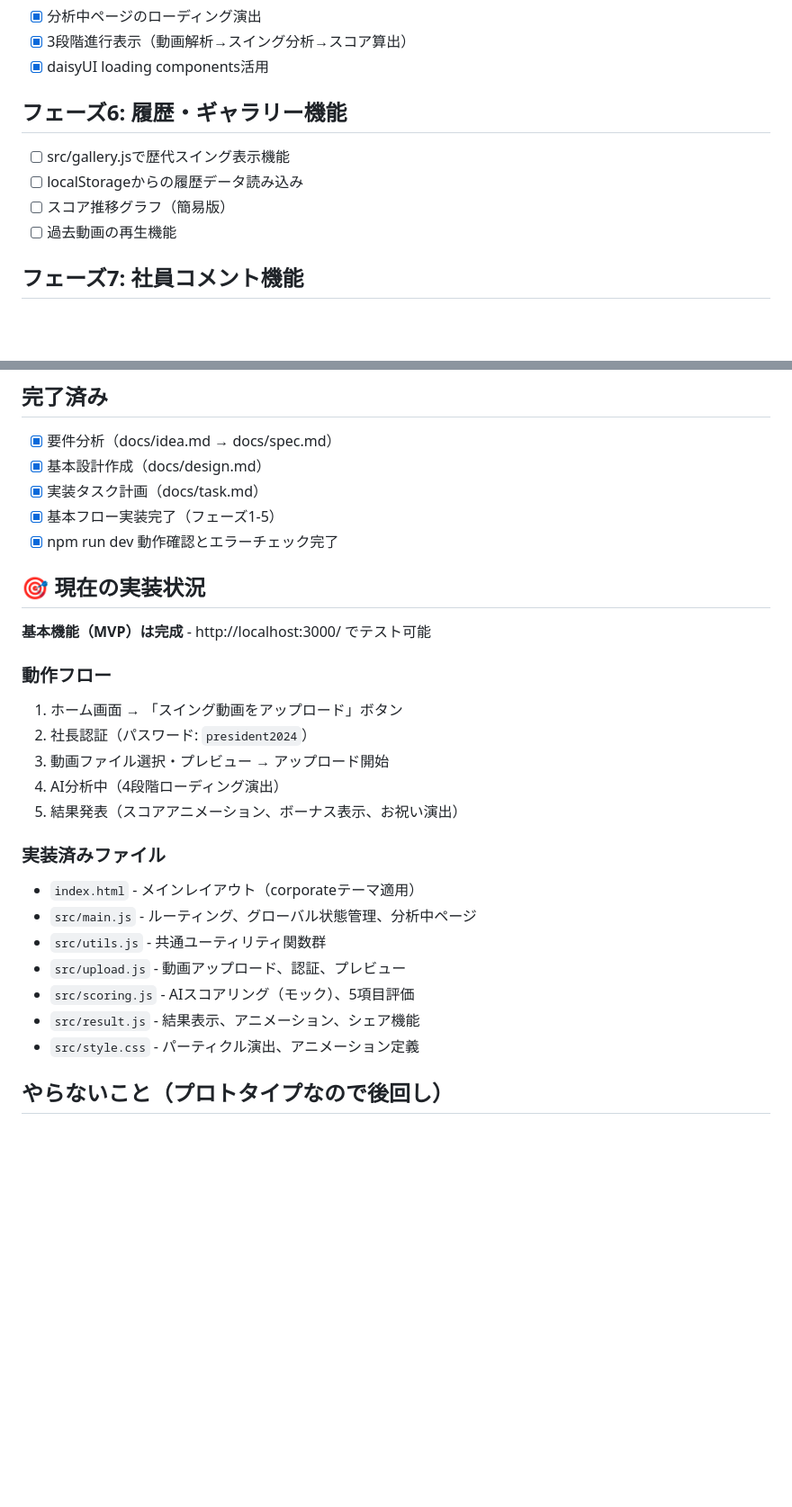
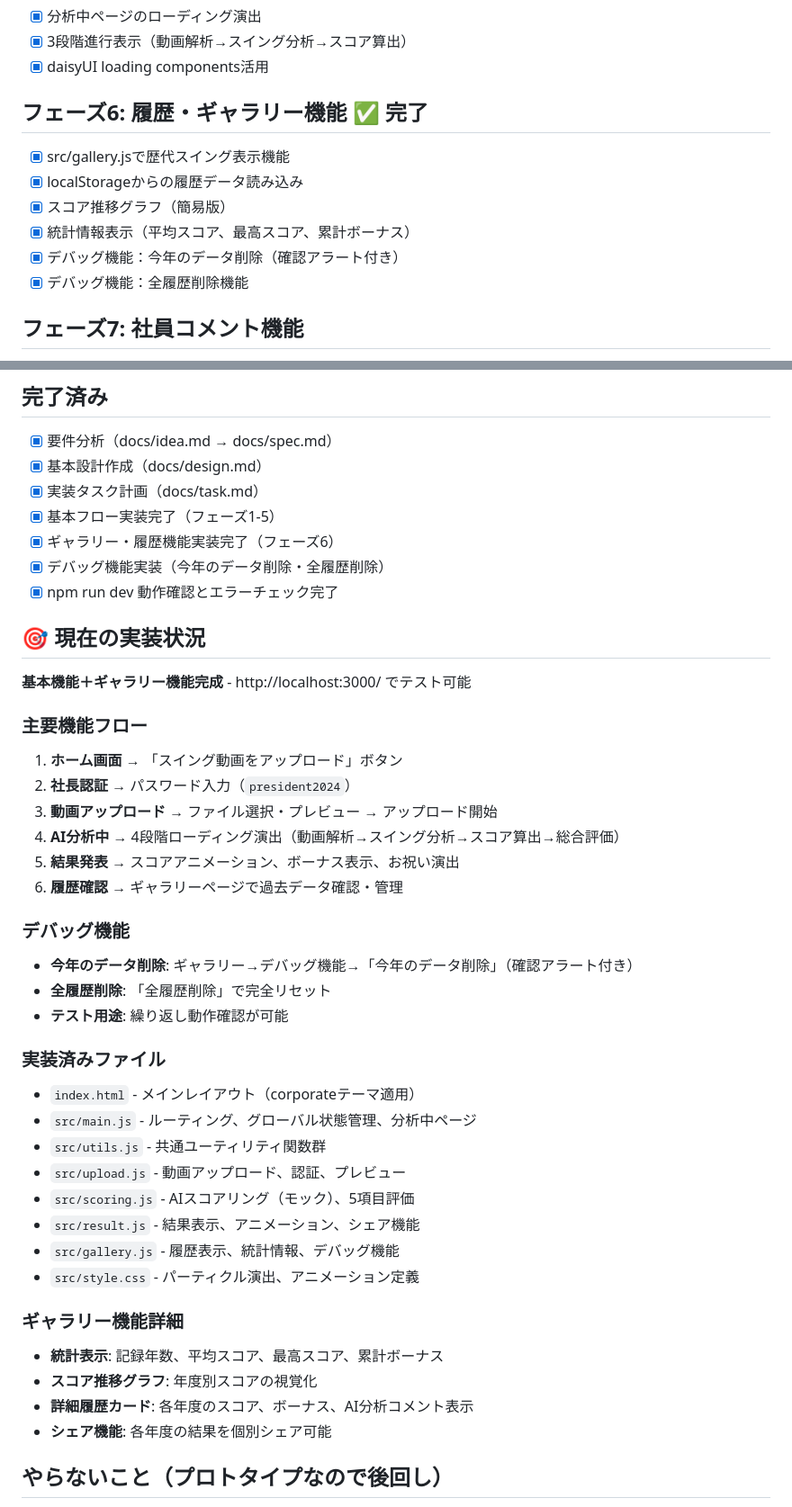
Before and after one commit to ikemura23/shunsaku-vite-vanillajs, a Markdown page: docs/task.md, 2 parts joined by grey strips. Shown: that part at 90% size. Drawn GitHub-style; blank space fills up the shorter version.

```diff
--- a/docs/task.md
+++ b/docs/task.md
@@ -31,11 +31,13 @@
 - [x] 3段階進行表示（動画解析→スイング分析→スコア算出）
 - [x] daisyUI loading components活用
 
-## フェーズ6: 履歴・ギャラリー機能
-- [ ] src/gallery.jsで歴代スイング表示機能
-- [ ] localStorageからの履歴データ読み込み
-- [ ] スコア推移グラフ（簡易版）
-- [ ] 過去動画の再生機能
+## フェーズ6: 履歴・ギャラリー機能 ✅ 完了
+- [x] src/gallery.jsで歴代スイング表示機能
+- [x] localStorageからの履歴データ読み込み
+- [x] スコア推移グラフ（簡易版）
+- [x] 統計情報表示（平均スコア、最高スコア、累計ボーナス）
+- [x] デバッグ機能：今年のデータ削除（確認アラート付き）
+- [x] デバッグ機能：全履歴削除機能
 
 ## フェーズ7: 社員コメント機能
 - [ ] src/comments.jsでコメント投稿機能
@@ -54,17 +56,25 @@
 - [x] 基本設計作成（docs/design.md）
 - [x] 実装タスク計画（docs/task.md）
 - [x] 基本フロー実装完了（フェーズ1-5）
+- [x] ギャラリー・履歴機能実装完了（フェーズ6）
+- [x] デバッグ機能実装（今年のデータ削除・全履歴削除）
 - [x] npm run dev 動作確認とエラーチェック完了
 
 ## 🎯 現在の実装状況
-**基本機能（MVP）は完成** - http://localhost:3000/ でテスト可能
+**基本機能＋ギャラリー機能完成** - http://localhost:3000/ でテスト可能
 
-### 動作フロー
-1. ホーム画面 → 「スイング動画をアップロード」ボタン
-2. 社長認証（パスワード: `president2024`）
-3. 動画ファイル選択・プレビュー → アップロード開始
-4. AI分析中（4段階ローディング演出）
-5. 結果発表（スコアアニメーション、ボーナス表示、お祝い演出）
+### 主要機能フロー
+1. **ホーム画面** → 「スイング動画をアップロード」ボタン
+2. **社長認証** → パスワード入力（`president2024`）
+3. **動画アップロード** → ファイル選択・プレビュー → アップロード開始
+4. **AI分析中** → 4段階ローディング演出（動画解析→スイング分析→スコア算出→総合評価）
+5. **結果発表** → スコアアニメーション、ボーナス表示、お祝い演出
+6. **履歴確認** → ギャラリーページで過去データ確認・管理
+
+### デバッグ機能
+- **今年のデータ削除**: ギャラリー→デバッグ機能→「今年のデータ削除」（確認アラート付き）
+- **全履歴削除**: 「全履歴削除」で完全リセット
+- **テスト用途**: 繰り返し動作確認が可能
 
 ### 実装済みファイル
 - `index.html` - メインレイアウト（corporateテーマ適用）
@@ -73,7 +83,14 @@
 - `src/upload.js` - 動画アップロード、認証、プレビュー
 - `src/scoring.js` - AIスコアリング（モック）、5項目評価
 - `src/result.js` - 結果表示、アニメーション、シェア機能
+- `src/gallery.js` - 履歴表示、統計情報、デバッグ機能
 - `src/style.css` - パーティクル演出、アニメーション定義
+
+### ギャラリー機能詳細
+- **統計表示**: 記録年数、平均スコア、最高スコア、累計ボーナス
+- **スコア推移グラフ**: 年度別スコアの視覚化
+- **詳細履歴カード**: 各年度のスコア、ボーナス、AI分析コメント表示
+- **シェア機能**: 各年度の結果を個別シェア可能
 
 ## やらないこと（プロトタイプなので後回し）
 - 本格的なAI分析（MediaPipe等）
```
Also changed, not shown: README.md (+56 -8 lines), docs/design.md (+33 -9 lines).
